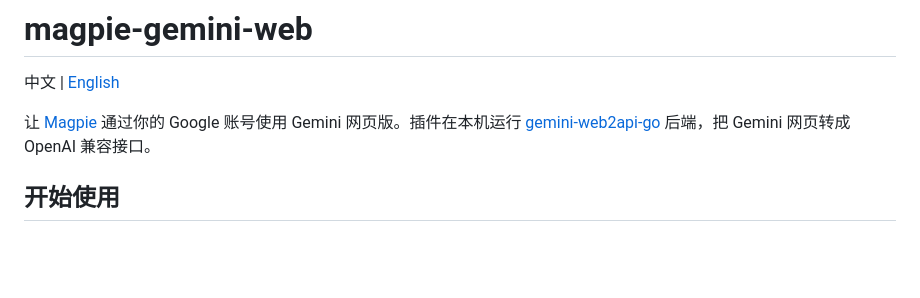
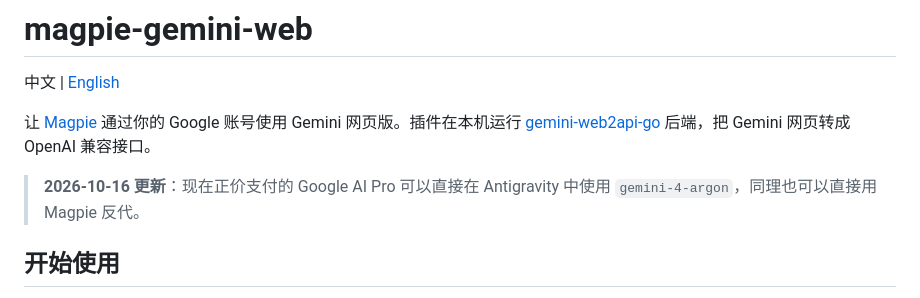
Before and after one commit to BUKOWSKIREAL/magpie-gemini-web, a Markdown page: README.md, the part around the change. Rendered like a GitHub page; blank space fills up the shorter version.

```diff
--- a/README.md
+++ b/README.md
@@ -3,6 +3,8 @@
 中文 | [English](README.en.md)
 
 让 [Magpie](https://usemagpie.ai/) 通过你的 Google 账号使用 Gemini 网页版。插件在本机运行 [gemini-web2api-go](https://github.com/zexadev/gemini-web2api-go) 后端，把 Gemini 网页转成 OpenAI 兼容接口。
+
+> **2026-10-16 更新**：现在正价支付的 Google AI Pro 可以直接在 Antigravity 中使用 `gemini-4-argon`，同理也可以直接用 Magpie 反代。
 
 ## 开始使用
 
```
Also changed, not shown: README.en.md (+2 -0 lines).
